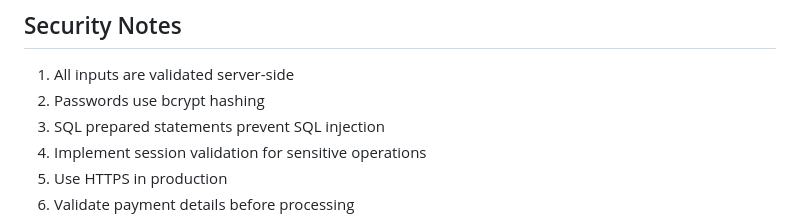
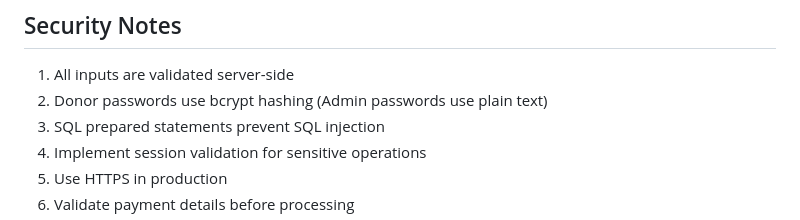
Before and after one commit to maxproy/NGO-donor-program, a Markdown page: DONATIONS_API.md, the part around the change. GitHub-like rendering.

```diff
--- a/DONATIONS_API.md
+++ b/DONATIONS_API.md
@@ -365,7 +365,7 @@ if (result.success) {
 ## Security Notes
 
 1. All inputs are validated server-side
-2. Passwords use bcrypt hashing
+2. Donor passwords use bcrypt hashing (Admin passwords use plain text)
 3. SQL prepared statements prevent SQL injection
 4. Implement session validation for sensitive operations
 5. Use HTTPS in production
```
Also changed, not shown: README.md (+4 -16 lines).
